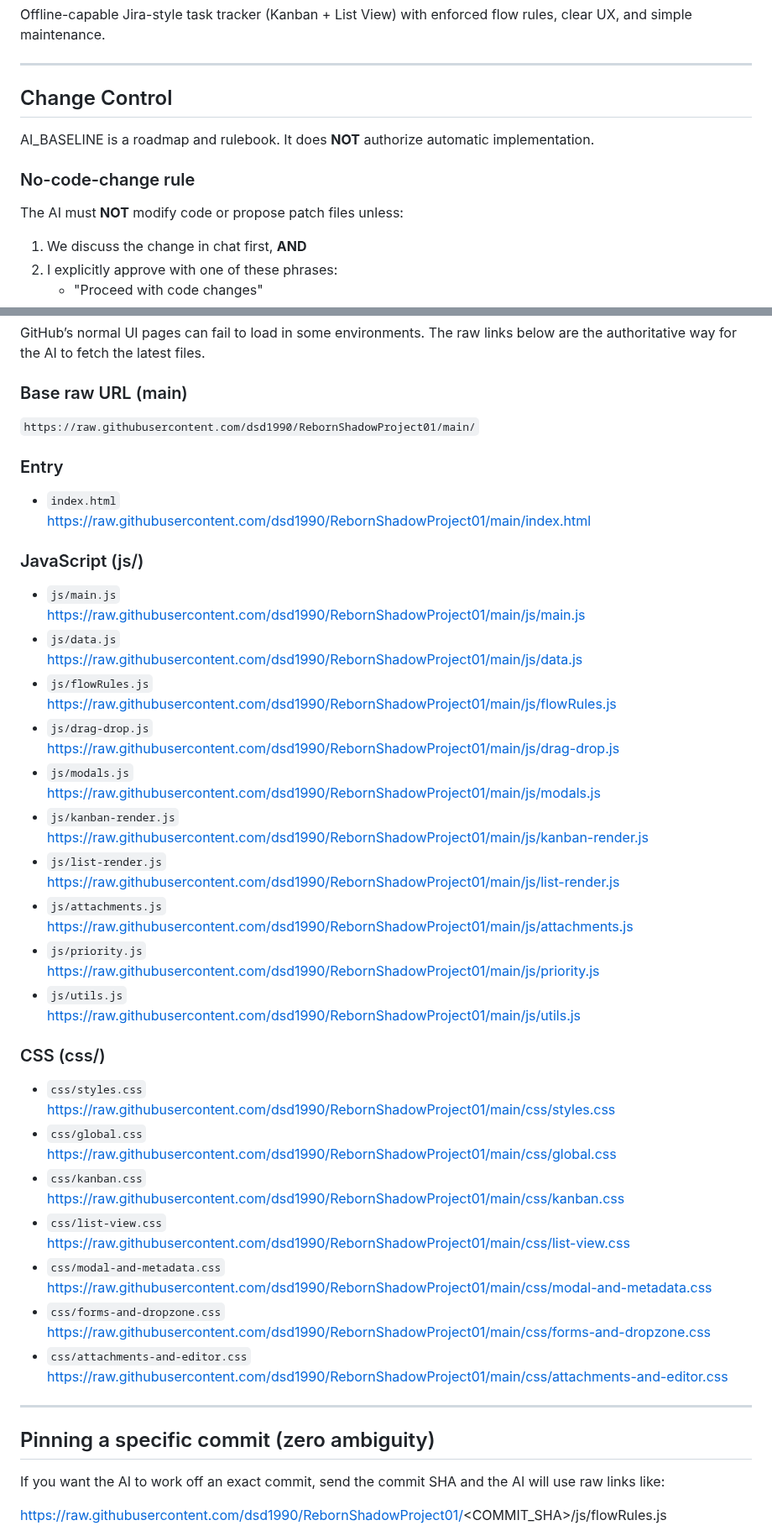
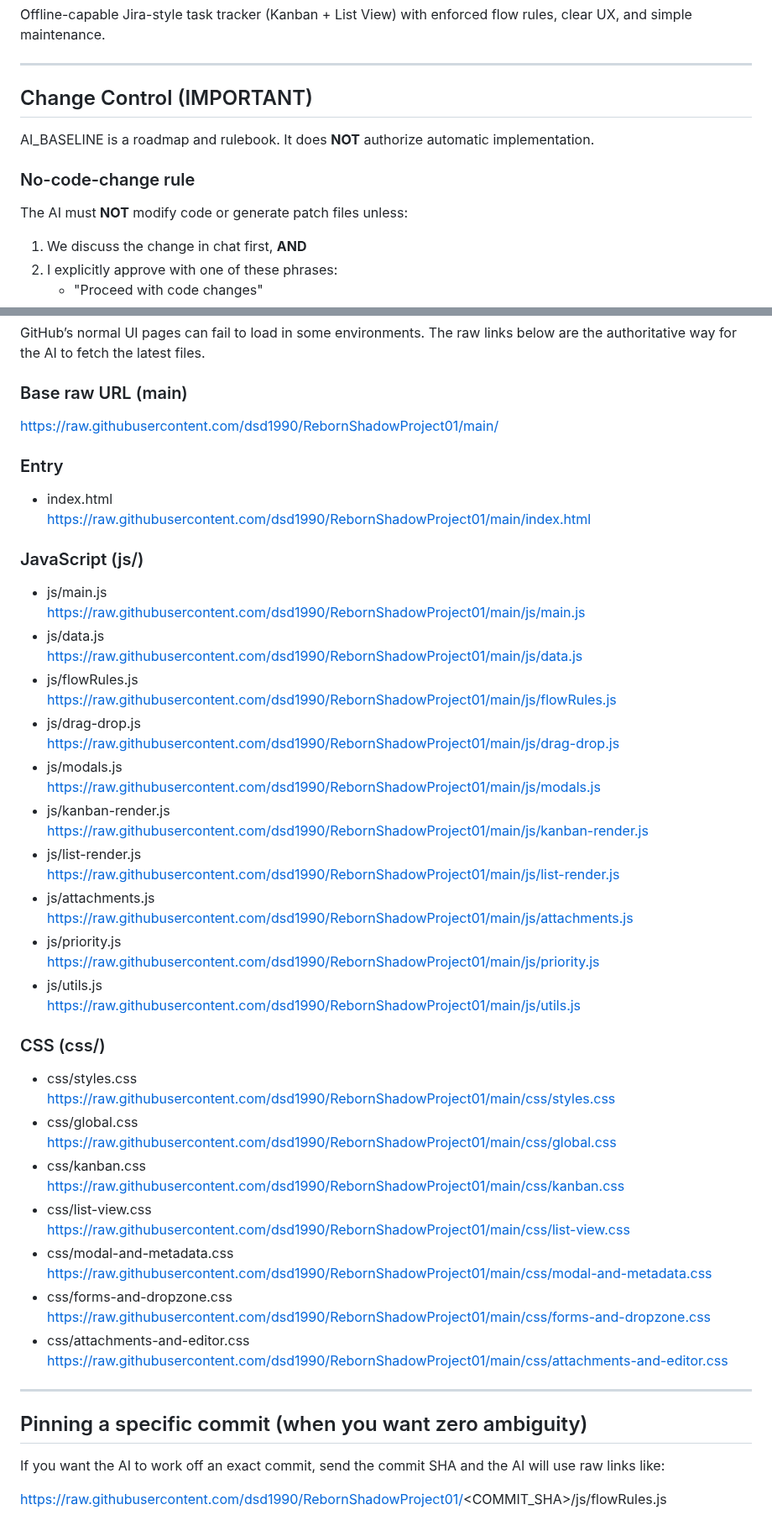
Before and after one commit to dsd1990/RebornShadowProject01, a Markdown page: AI_BASELINE.md, 2 parts joined by grey strips. Shown at 84% size. Rendered like a GitHub page.

```diff
--- a/AI_BASELINE.md
+++ b/AI_BASELINE.md
@@ -5,11 +5,11 @@ Offline-capable Jira-style task tracker (Kanban + List View) with enforced flow
 
 ---
 
-## Change Control
+## Change Control (IMPORTANT)
 AI_BASELINE is a roadmap and rulebook. It does **NOT** authorize automatic implementation.
 
 ### No-code-change rule
-The AI must **NOT** modify code or propose patch files unless:
+The AI must **NOT** modify code or generate patch files unless:
 1) We discuss the change in chat first, **AND**
 2) I explicitly approve with one of these phrases:
    - "Proceed with code changes"
@@ -66,53 +63,53 @@ Run offline by opening `index.html` in a browser.
 GitHub’s normal UI pages can fail to load in some environments. The raw links below are the authoritative way for the AI to fetch the latest files.
 
 ### Base raw URL (main)
-`https://raw.githubusercontent.com/dsd1990/RebornShadowProject01/main/`
+https://raw.githubusercontent.com/dsd1990/RebornShadowProject01/main/
 
 ### Entry
-- `index.html`
+- index.html
   https://raw.githubusercontent.com/dsd1990/RebornShadowProject01/main/index.html
 
 ### JavaScript (js/)
-- `js/main.js`
+- js/main.js
   https://raw.githubusercontent.com/dsd1990/RebornShadowProject01/main/js/main.js
-- `js/data.js`
+- js/data.js
   https://raw.githubusercontent.com/dsd1990/RebornShadowProject01/main/js/data.js
-- `js/flowRules.js`
+- js/flowRules.js
   https://raw.githubusercontent.com/dsd1990/RebornShadowProject01/main/js/flowRules.js
-- `js/drag-drop.js`
+- js/drag-drop.js
   https://raw.githubusercontent.com/dsd1990/RebornShadowProject01/main/js/drag-drop.js
-- `js/modals.js`
+- js/modals.js
   https://raw.githubusercontent.com/dsd1990/RebornShadowProject01/main/js/modals.js
-- `js/kanban-render.js`
+- js/kanban-render.js
   https://raw.githubusercontent.com/dsd1990/RebornShadowProject01/main/js/kanban-render.js
-- `js/list-render.js`
+- js/list-render.js
   https://raw.githubusercontent.com/dsd1990/RebornShadowProject01/main/js/list-render.js
-- `js/attachments.js`
+- js/attachments.js
   https://raw.githubusercontent.com/dsd1990/RebornShadowProject01/main/js/attachments.js
-- `js/priority.js`
+- js/priority.js
   https://raw.githubusercontent.com/dsd1990/RebornShadowProject01/main/js/priority.js
-- `js/utils.js`
+- js/utils.js
   https://raw.githubusercontent.com/dsd1990/RebornShadowProject01/main/js/utils.js
 
 ### CSS (css/)
-- `css/styles.css`
+- css/styles.css
   https://raw.githubusercontent.com/dsd1990/RebornShadowProject01/main/css/styles.css
-- `css/global.css`
+- css/global.css
   https://raw.githubusercontent.com/dsd1990/RebornShadowProject01/main/css/global.css
-- `css/kanban.css`
+- css/kanban.css
   https://raw.githubusercontent.com/dsd1990/RebornShadowProject01/main/css/kanban.css
-- `css/list-view.css`
+- css/list-view.css
   https://raw.githubusercontent.com/dsd1990/RebornShadowProject01/main/css/list-view.css
-- `css/modal-and-metadata.css`
+- css/modal-and-metadata.css
   https://raw.githubusercontent.com/dsd1990/RebornShadowProject01/main/css/modal-and-metadata.css
-- `css/forms-and-dropzone.css`
+- css/forms-and-dropzone.css
   https://raw.githubusercontent.com/dsd1990/RebornShadowProject01/main/css/forms-and-dropzone.css
-- `css/attachments-and-editor.css`
+- css/attachments-and-editor.css
   https://raw.githubusercontent.com/dsd1990/RebornShadowProject01/main/css/attachments-and-editor.css
 
 ---
 
-## Pinning a specific commit (zero ambiguity)
+## Pinning a specific commit (when you want zero ambiguity)
 If you want the AI to work off an exact commit, send the commit SHA and the AI will use raw links like:
 
 https://raw.githubusercontent.com/dsd1990/RebornShadowProject01/<COMMIT_SHA>/js/flowRules.js
```
Also changed, not shown: other parts of AI_BASELINE.md (+95 -71 lines).
